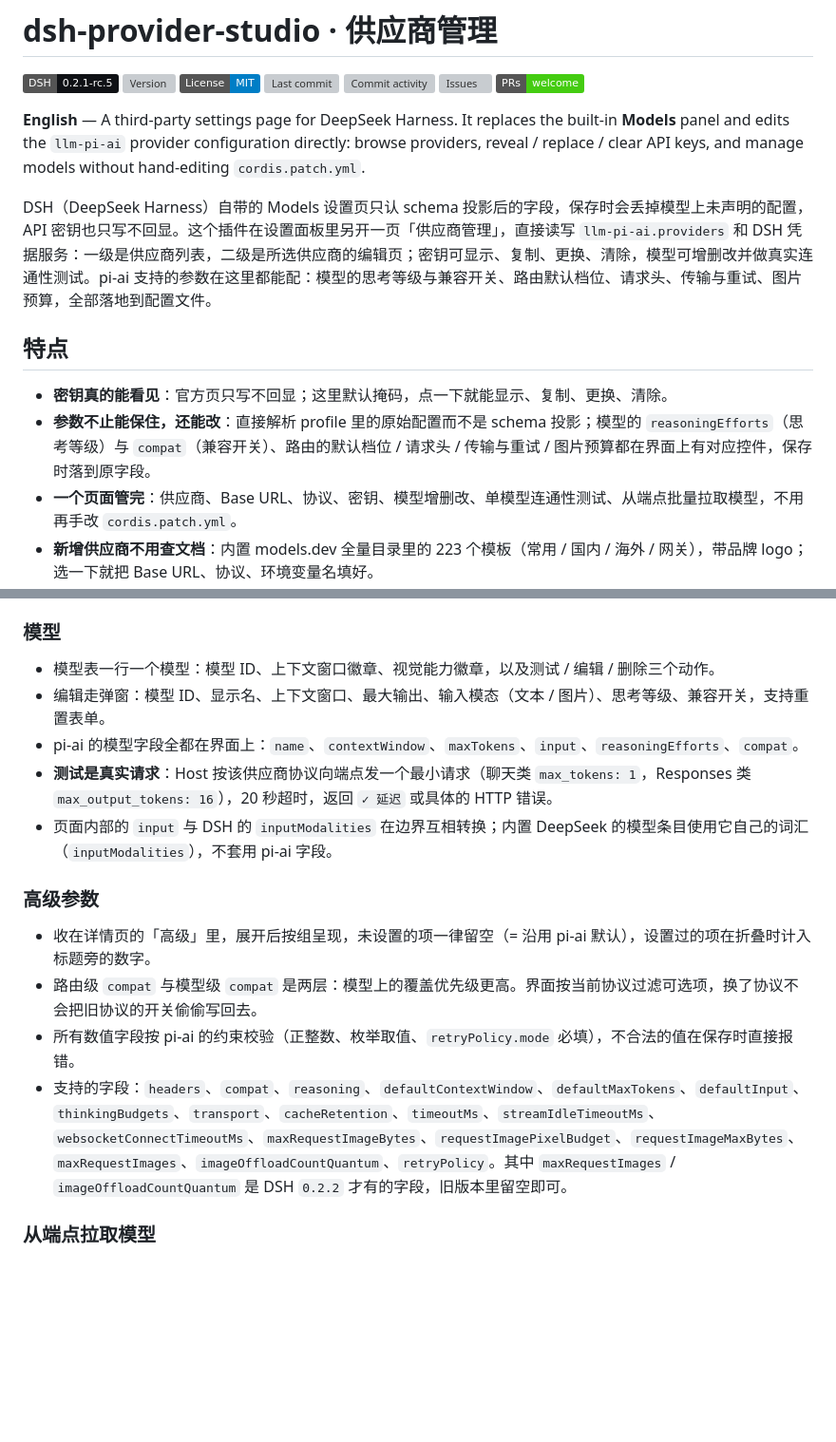
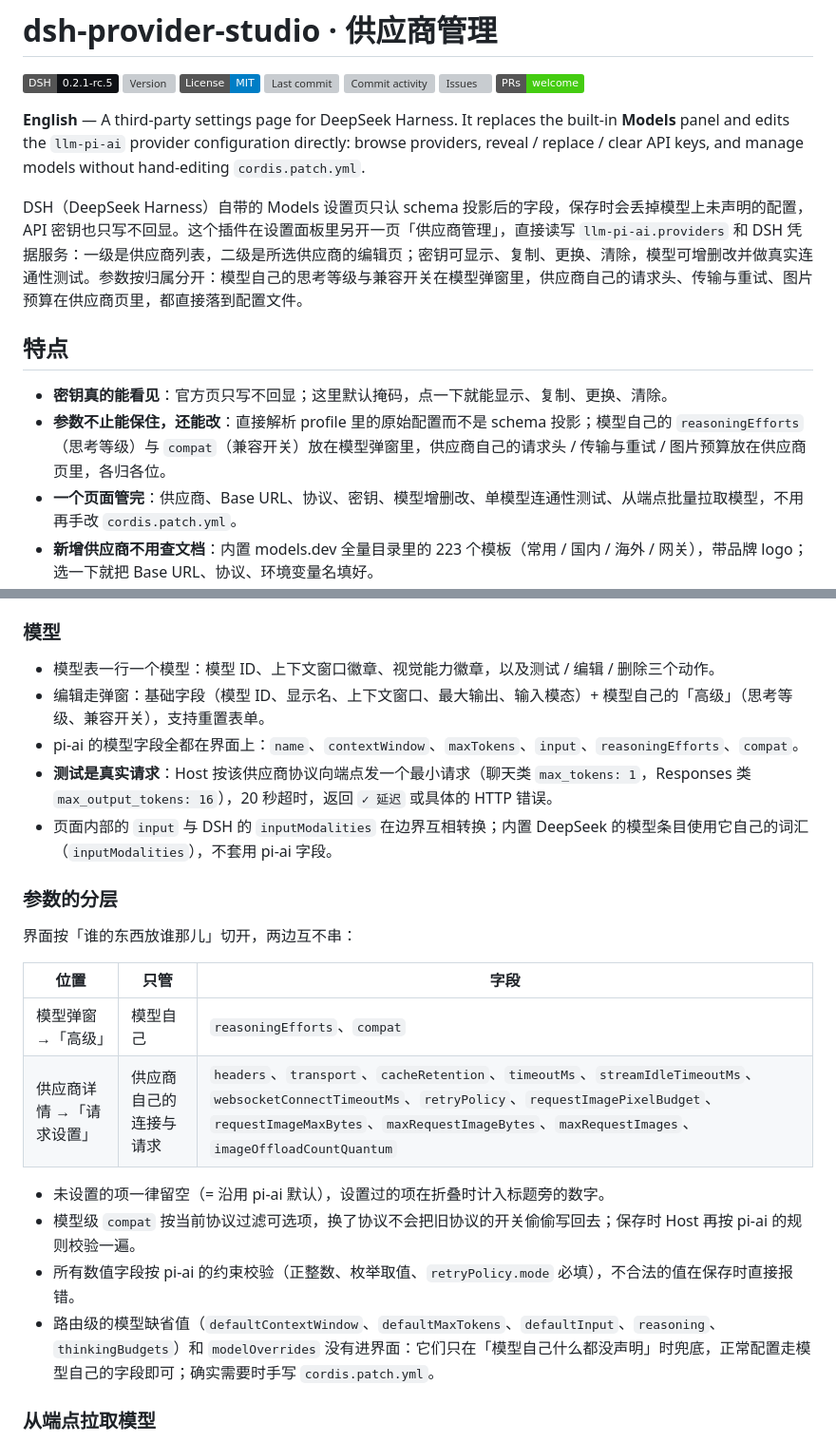
Before and after one commit to realchendahuang/dsh-provider-studio, a Markdown page: README.md, 2 parts joined by grey strips. Shown at 95% size. Rendered like a GitHub page; badges without logos; blank space fills up the shorter version; grey boxes are pictures that could not be loaded.

```diff
--- a/README.md
+++ b/README.md
@@ -10,12 +10,12 @@
 
 **English** — A third-party settings page for DeepSeek Harness. It replaces the built-in **Models** panel and edits the `llm-pi-ai` provider configuration directly: browse providers, reveal / replace / clear API keys, and manage models without hand-editing `cordis.patch.yml`.
 
-DSH（DeepSeek Harness）自带的 Models 设置页只认 schema 投影后的字段，保存时会丢掉模型上未声明的配置，API 密钥也只写不回显。这个插件在设置面板里另开一页「供应商管理」，直接读写 `llm-pi-ai.providers` 和 DSH 凭据服务：一级是供应商列表，二级是所选供应商的编辑页；密钥可显示、复制、更换、清除，模型可增删改并做真实连通性测试。pi-ai 支持的参数在这里都能配：模型的思考等级与兼容开关、路由默认档位、请求头、传输与重试、图片预算，全部落地到配置文件。
+DSH（DeepSeek Harness）自带的 Models 设置页只认 schema 投影后的字段，保存时会丢掉模型上未声明的配置，API 密钥也只写不回显。这个插件在设置面板里另开一页「供应商管理」，直接读写 `llm-pi-ai.providers` 和 DSH 凭据服务：一级是供应商列表，二级是所选供应商的编辑页；密钥可显示、复制、更换、清除，模型可增删改并做真实连通性测试。参数按归属分开：模型自己的思考等级与兼容开关在模型弹窗里，供应商自己的请求头、传输与重试、图片预算在供应商页里，都直接落到配置文件。
 
 ## 特点
 
 - **密钥真的能看见**：官方页只写不回显；这里默认掩码，点一下就能显示、复制、更换、清除。
-- **参数不止能保住，还能改**：直接解析 profile 里的原始配置而不是 schema 投影；模型的 `reasoningEfforts`（思考等级）与 `compat`（兼容开关）、路由的默认档位 / 请求头 / 传输与重试 / 图片预算都在界面上有对应控件，保存时落到原字段。
+- **参数不止能保住，还能改**：直接解析 profile 里的原始配置而不是 schema 投影；模型自己的 `reasoningEfforts`（思考等级）与 `compat`（兼容开关）放在模型弹窗里，供应商自己的请求头 / 传输与重试 / 图片预算放在供应商页里，各归各位。
 - **一个页面管完**：供应商、Base URL、协议、密钥、模型增删改、单模型连通性测试、从端点批量拉取模型，不用再手改 `cordis.patch.yml`。
 - **新增供应商不用查文档**：内置 models.dev 全量目录里的 223 个模板（常用 / 国内 / 海外 / 网关），带品牌 logo；选一下就把 Base URL、协议、环境变量名填好。
 - **交互不将就**：就地改名、`…` 菜单、二次确认、未保存拦截、`Cmd/Ctrl+S`、右下角 Toast；Lucide 图标 + 统一动效，深色/浅色都可用。
@@ -225,17 +220,24 @@ dsh plugin --profile <profile> remove dsh-provider-studio
 ### 模型
 
 - 模型表一行一个模型：模型 ID、上下文窗口徽章、视觉能力徽章，以及测试 / 编辑 / 删除三个动作。
-- 编辑走弹窗：模型 ID、显示名、上下文窗口、最大输出、输入模态（文本 / 图片）、思考等级、兼容开关，支持重置表单。
+- 编辑走弹窗：基础字段（模型 ID、显示名、上下文窗口、最大输出、输入模态）+ 模型自己的「高级」（思考等级、兼容开关），支持重置表单。
 - pi-ai 的模型字段全都在界面上：`name`、`contextWindow`、`maxTokens`、`input`、`reasoningEfforts`、`compat`。
 - **测试是真实请求**：Host 按该供应商协议向端点发一个最小请求（聊天类 `max_tokens: 1`，Responses 类 `max_output_tokens: 16`），20 秒超时，返回 `✓ 延迟` 或具体的 HTTP 错误。
 - 页面内部的 `input` 与 DSH 的 `inputModalities` 在边界互相转换；内置 DeepSeek 的模型条目使用它自己的词汇（`inputModalities`），不套用 pi-ai 字段。
 
-### 高级参数
+### 参数的分层
 
-- 收在详情页的「高级」里，展开后按组呈现，未设置的项一律留空（= 沿用 pi-ai 默认），设置过的项在折叠时计入标题旁的数字。
-- 路由级 `compat` 与模型级 `compat` 是两层：模型上的覆盖优先级更高。界面按当前协议过滤可选项，换了协议不会把旧协议的开关偷偷写回去。
+界面按「谁的东西放谁那儿」切开，两边互不串：
+
+| 位置 | 只管 | 字段 |
+|---|---|---|
+| 模型弹窗 →「高级」 | 模型自己 | `reasoningEfforts`、`compat` |
+| 供应商详情 →「请求设置」 | 供应商自己的连接与请求 | `headers`、`transport`、`cacheRetention`、`timeoutMs`、`streamIdleTimeoutMs`、`websocketConnectTimeoutMs`、`retryPolicy`、`requestImagePixelBudget`、`requestImageMaxBytes`、`maxRequestImageBytes`、`maxRequestImages`、`imageOffloadCountQuantum` |
+
+- 未设置的项一律留空（= 沿用 pi-ai 默认），设置过的项在折叠时计入标题旁的数字。
+- 模型级 `compat` 按当前协议过滤可选项，换了协议不会把旧协议的开关偷偷写回去；保存时 Host 再按 pi-ai 的规则校验一遍。
 - 所有数值字段按 pi-ai 的约束校验（正整数、枚举取值、`retryPolicy.mode` 必填），不合法的值在保存时直接报错。
-- 支持的字段：`headers`、`compat`、`reasoning`、`defaultContextWindow`、`defaultMaxTokens`、`defaultInput`、`thinkingBudgets`、`transport`、`cacheRetention`、`timeoutMs`、`streamIdleTimeoutMs`、`websocketConnectTimeoutMs`、`maxRequestImageBytes`、`requestImagePixelBudget`、`requestImageMaxBytes`、`maxRequestImages`、`imageOffloadCountQuantum`、`retryPolicy`。其中 `maxRequestImages` / `imageOffloadCountQuantum` 是 DSH `0.2.2` 才有的字段，旧版本里留空即可。
+- 路由级的模型缺省值（`defaultContextWindow`、`defaultMaxTokens`、`defaultInput`、`reasoning`、`thinkingBudgets`）和 `modelOverrides` 没有进界面：它们只在「模型自己什么都没声明」时兜底，正常配置走模型自己的字段即可；确实需要时手写 `cordis.patch.yml`。
 
 ### 从端点拉取模型
 
```
Also changed, not shown: other parts of README.md (+14 -19 lines), CHANGELOG.md (+9 -8 lines), docs/advanced.png (deleted), docs/model-compat.png, docs/model-dialog.png, docs/request-settings.png (added), 4 other files.
